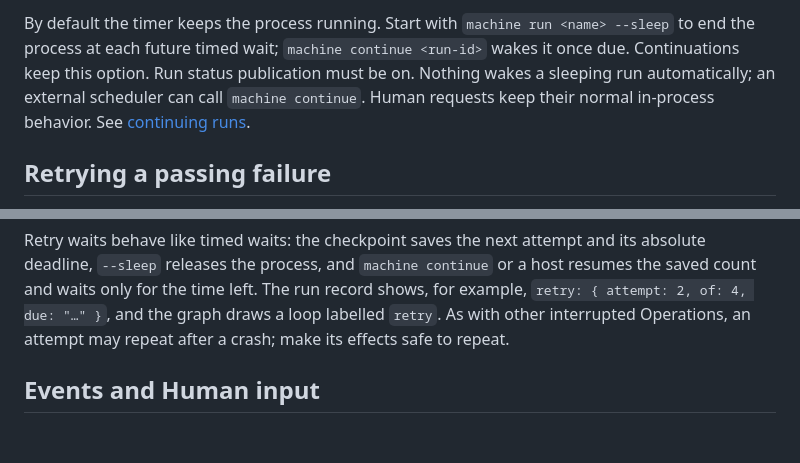
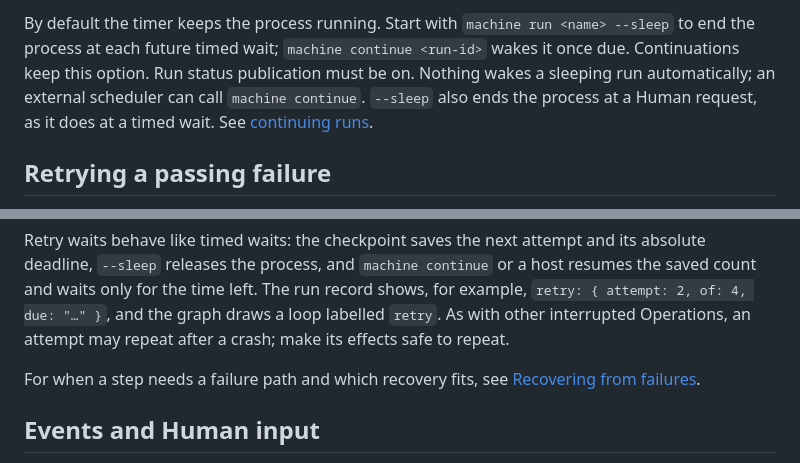
Before and after one commit to dna113p/machines, a Markdown page: docs/authoring.md, 2 parts joined by grey strips. GitHub-like rendering; blank space fills up the shorter version.

```diff
--- a/docs/authoring.md
+++ b/docs/authoring.md
@@ -253,8 +253,9 @@ By default the timer keeps the process running. Start with
 `machine run <name> --sleep` to end the process at each future timed wait;
 `machine continue <run-id>` wakes it once due. Continuations keep this option.
 Run status publication must be on. Nothing wakes a sleeping run automatically;
-an external scheduler can call `machine continue`. Human requests keep their
-normal in-process behavior. See [continuing runs](integrations.md#continuing-a-run).
+an external scheduler can call `machine continue`. `--sleep` also ends the process
+at a Human request, as it does at a timed wait. See
+[continuing runs](integrations.md#continuing-a-run).
 
 ## Retrying a passing failure
 
@@ -284,6 +285,9 @@ a host resumes the saved count and waits only for the time left. The run record
 shows, for example, `retry: { attempt: 2, of: 4, due: "…" }`, and the graph draws
 a loop labelled `retry`. As with other interrupted Operations, an attempt may
 repeat after a crash; make its effects safe to repeat.
+
+For when a step needs a failure path and which recovery fits, see
+[Recovering from failures](../skills/machine-builder/SKILL.md#recovering-from-failures).
 
 ## Events and Human input
 
```
Also changed, not shown: skills/machine-builder/SKILL.md (+22 -3 lines).
